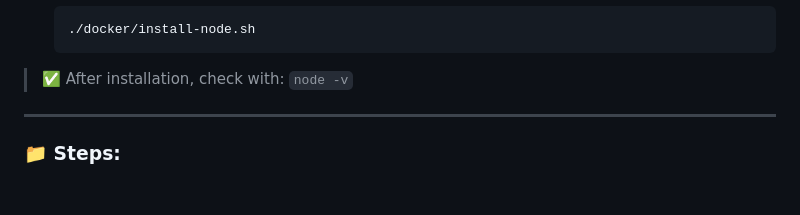
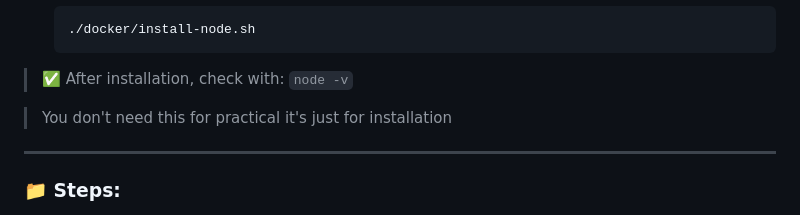
Before and after one commit to vivekdake09/wad_Pracs, a Markdown page: README.md, the part around the change. GitHub-like rendering; blank space fills up the shorter version.

```diff
--- a/README.md
+++ b/README.md
@@ -39,6 +39,7 @@ Each practical has a folder with:
 
 > ✅ After installation, check with: `node -v`
 
+> You don't need this for practical it's just for installation
 
 ---
 
```
